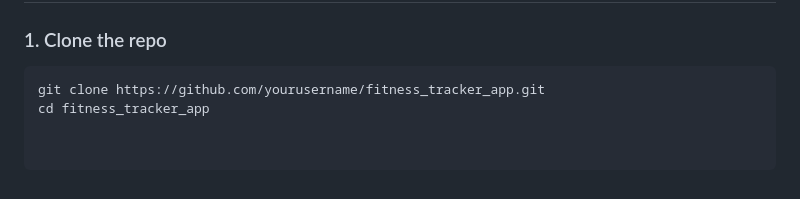
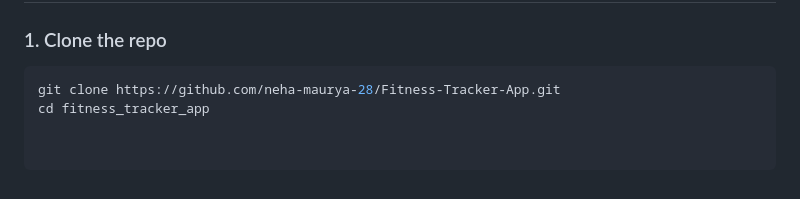
Before and after one commit to neha-maurya-28/Fitness-Tracker-App, a Markdown page: README.md, the part around the change. Rendered like a GitHub page.

````diff
--- a/README.md
+++ b/README.md
@@ -93,5 +93,5 @@ A simple Flutter mobile application that allows users to log workouts, view work
 ### 1. Clone the repo
 
 ```bash
-git clone https://github.com/yourusername/fitness_tracker_app.git
+git clone https://github.com/neha-maurya-28/Fitness-Tracker-App.git
 cd fitness_tracker_app
````
